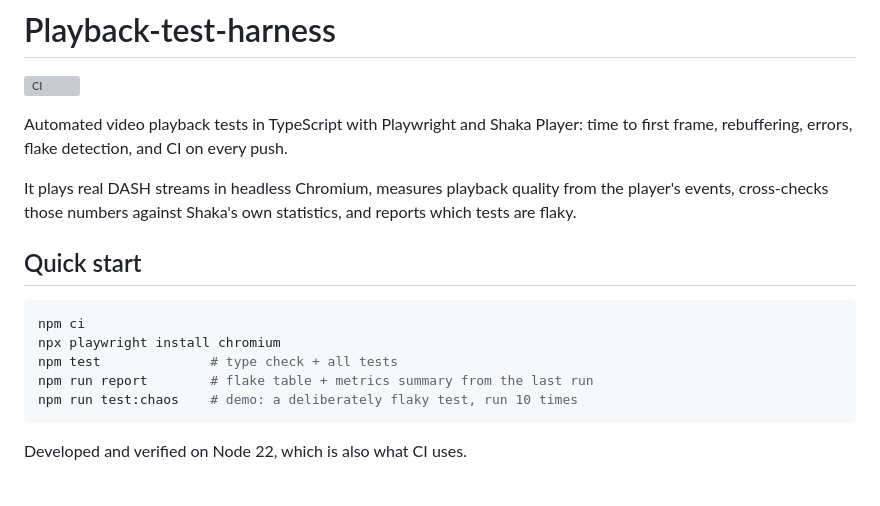
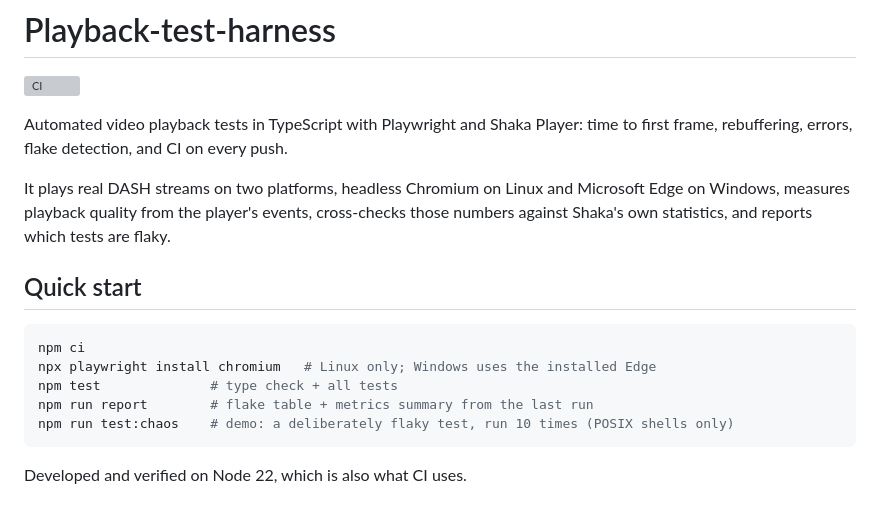
Before and after one commit to tsuls/Playback-test-harness, a Markdown page: README.md, the part around one of its changes. GitHub-like rendering; grey boxes are pictures that could not be loaded.

````diff
--- a/README.md
+++ b/README.md
@@ -4,16 +4,16 @@
 
 Automated video playback tests in TypeScript with Playwright and Shaka Player: time to first frame, rebuffering, errors, flake detection, and CI on every push.
 
-It plays real DASH streams in headless Chromium, measures playback quality from the player's events, cross-checks those numbers against Shaka's own statistics, and reports which tests are flaky.
+It plays real DASH streams on two platforms, headless Chromium on Linux and Microsoft Edge on Windows, measures playback quality from the player's events, cross-checks those numbers against Shaka's own statistics, and reports which tests are flaky.
 
 ## Quick start
 
 ```sh
 npm ci
-npx playwright install chromium
+npx playwright install chromium   # Linux only; Windows uses the installed Edge
 npm test              # type check + all tests
 npm run report        # flake table + metrics summary from the last run
-npm run test:chaos    # demo: a deliberately flaky test, run 10 times
+npm run test:chaos    # demo: a deliberately flaky test, run 10 times (POSIX shells only)
 ```
 
 Developed and verified on Node 22, which is also what CI uses.
````
Also changed, not shown: other parts of README.md (+54 -13 lines), CLAUDE.md (+1 -1 lines).
